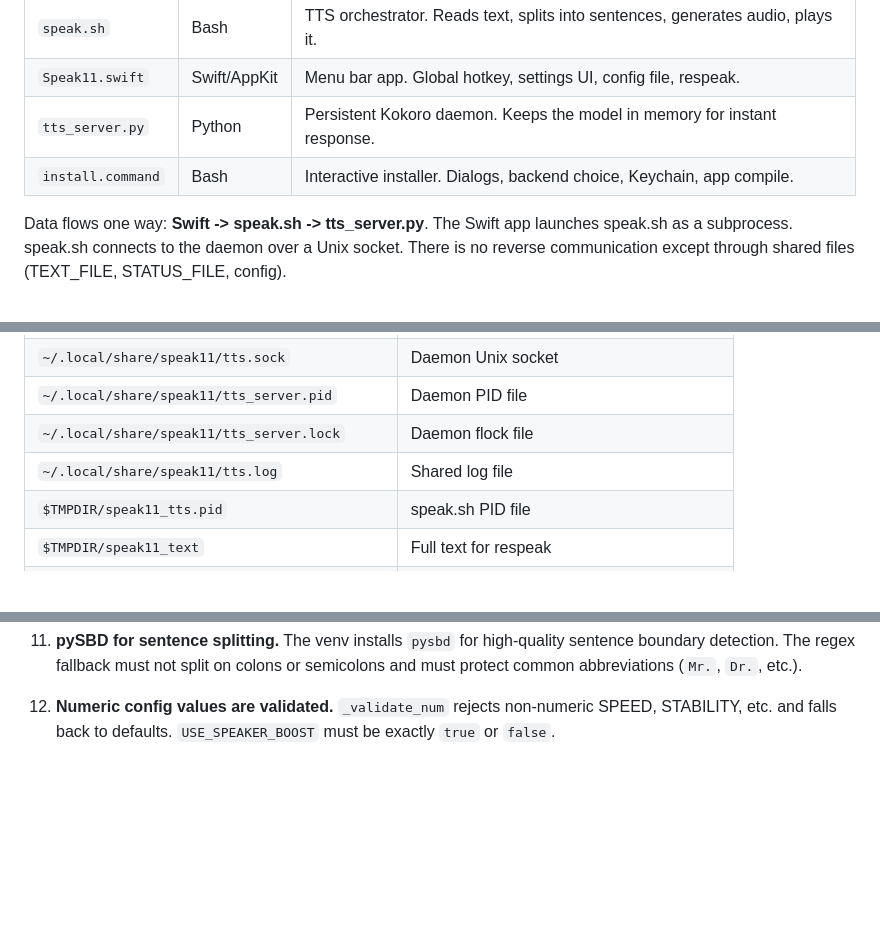
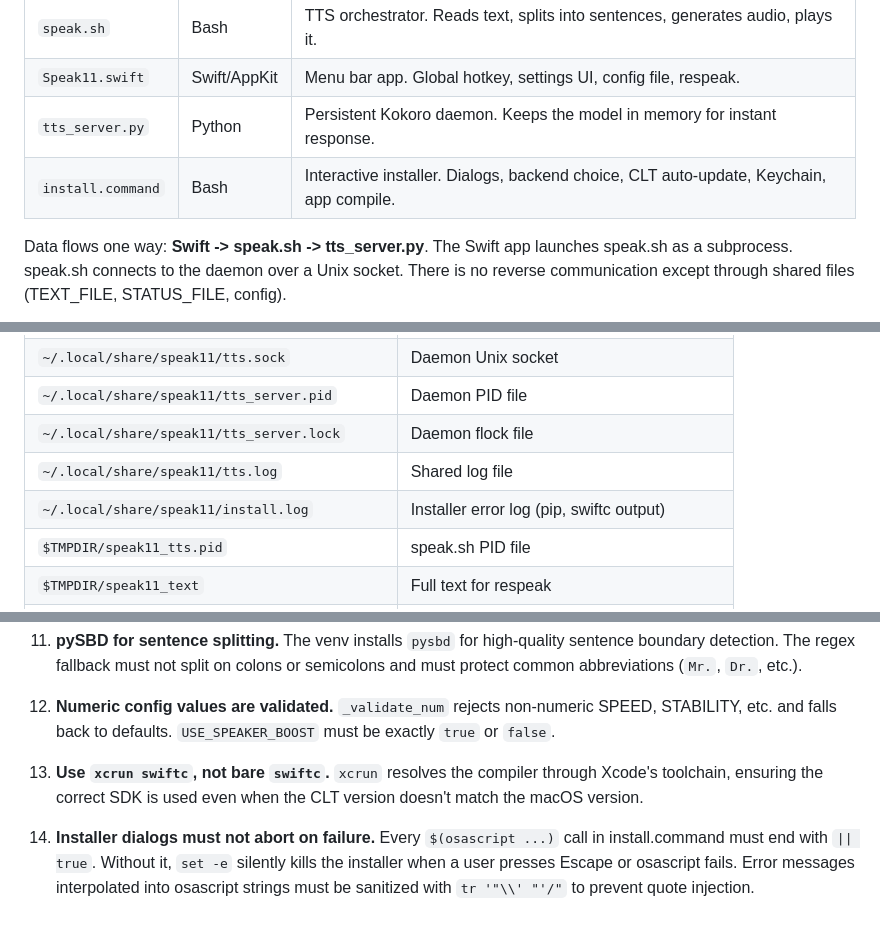
Before and after one commit to smcantab/speak11, a Markdown page: PRINCIPLES.md, 3 parts joined by grey strips. Drawn GitHub-style; blank space fills up the shorter version.

Commit message:
Update PRINCIPLES.md with installer hardening rules
Add rules 13-14 (xcrun swiftc, osascript error handling), add
install.log to file locations table.

Co-Authored-By: Claude Opus 4.6 <noreply@anthropic.com>

```diff
--- a/PRINCIPLES.md
+++ b/PRINCIPLES.md
@@ -13,7 +13,7 @@ Speak11 has four components:
 | `speak.sh` | Bash | TTS orchestrator. Reads text, splits into sentences, generates audio, plays it. |
 | `Speak11.swift` | Swift/AppKit | Menu bar app. Global hotkey, settings UI, config file, respeak. |
 | `tts_server.py` | Python | Persistent Kokoro daemon. Keeps the model in memory for instant response. |
-| `install.command` | Bash | Interactive installer. Dialogs, backend choice, Keychain, app compile. |
+| `install.command` | Bash | Interactive installer. Dialogs, backend choice, CLT auto-update, Keychain, app compile. |
 
 Data flows one way: **Swift -> speak.sh -> tts_server.py**.
 The Swift app launches speak.sh as a subprocess. speak.sh connects to the daemon
@@ -347,6 +347,7 @@ This is passed via `${LOCAL_VOICE:0:1}` in bash.
 | `~/.local/share/speak11/tts_server.pid` | Daemon PID file |
 | `~/.local/share/speak11/tts_server.lock` | Daemon flock file |
 | `~/.local/share/speak11/tts.log` | Shared log file |
+| `~/.local/share/speak11/install.log` | Installer error log (pip, swiftc output) |
 | `$TMPDIR/speak11_tts.pid` | speak.sh PID file |
 | `$TMPDIR/speak11_text` | Full text for respeak |
 | `$TMPDIR/speak11_status` | Playback position for respeak |
@@ -439,3 +440,13 @@ Interrupt tests use `_run_interrupt_test` which:
 12. **Numeric config values are validated.** `_validate_num` rejects non-numeric
     SPEED, STABILITY, etc. and falls back to defaults. `USE_SPEAKER_BOOST` must
     be exactly `true` or `false`.
+
+13. **Use `xcrun swiftc`, not bare `swiftc`.** `xcrun` resolves the compiler
+    through Xcode's toolchain, ensuring the correct SDK is used even when the
+    CLT version doesn't match the macOS version.
+
+14. **Installer dialogs must not abort on failure.** Every `$(osascript ...)`
+    call in install.command must end with `|| true`. Without it, `set -e` silently
+    kills the installer when a user presses Escape or osascript fails. Error
+    messages interpolated into osascript strings must be sanitized with
+    `tr '"\\' "'/"` to prevent quote injection.
```
